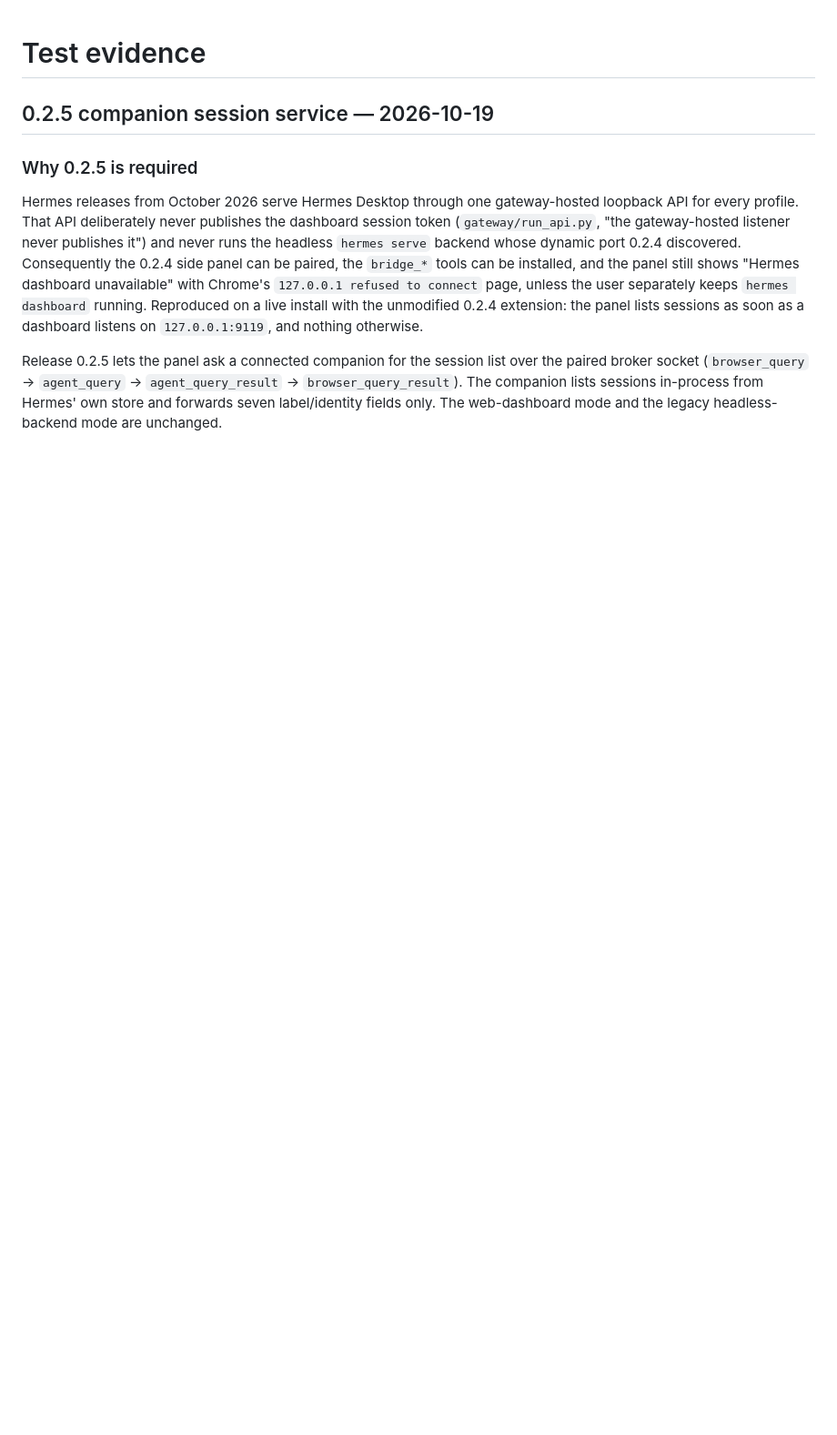
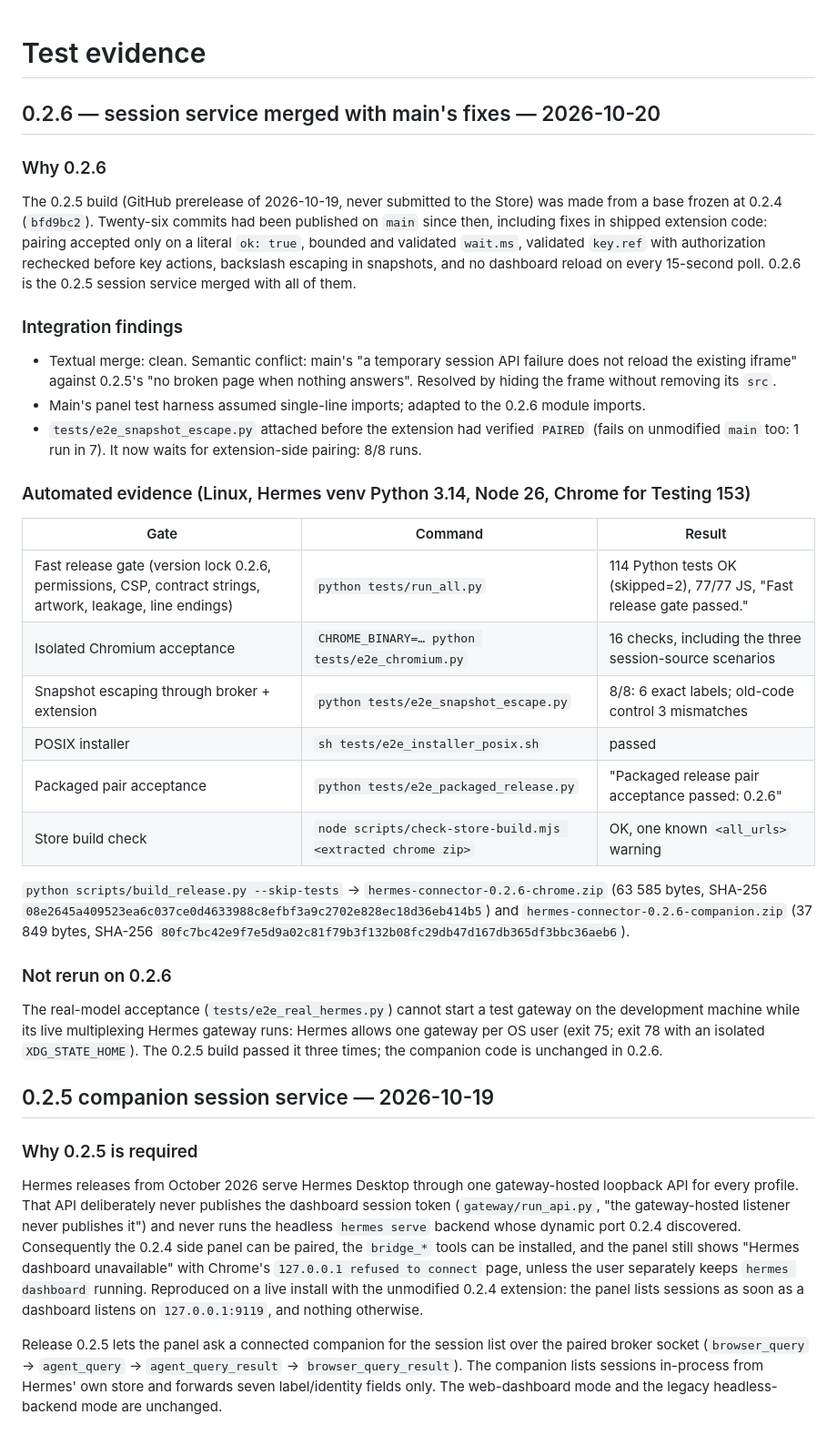
Before and after one commit to CorsenAI/hermes-connector, a Markdown page: docs/TEST-EVIDENCE.md, the part around the change. Shown at 91% size. Rendered like a GitHub page; blank space fills up the shorter version.

Commit message:
docs: record the 0.2.6 integration, evidence and release state

```diff
--- a/docs/TEST-EVIDENCE.md
+++ b/docs/TEST-EVIDENCE.md
@@ -1,4 +1,47 @@
 # Test evidence
+
+## 0.2.6 — session service merged with main's fixes — 2026-10-20
+
+### Why 0.2.6
+
+The 0.2.5 build (GitHub prerelease of 2026-10-19, never submitted to the Store) was made from a
+base frozen at 0.2.4 (`bfd9bc2`). Twenty-six commits had been published on `main` since then,
+including fixes in shipped extension code: pairing accepted only on a literal `ok: true`, bounded
+and validated `wait.ms`, validated `key.ref` with authorization rechecked before key actions,
+backslash escaping in snapshots, and no dashboard reload on every 15-second poll. 0.2.6 is the
+0.2.5 session service merged with all of them.
+
+### Integration findings
+
+- Textual merge: clean. Semantic conflict: main's "a temporary session API failure does not reload
+  the existing iframe" against 0.2.5's "no broken page when nothing answers". Resolved by hiding the
+  frame without removing its `src`.
+- Main's panel test harness assumed single-line imports; adapted to the 0.2.6 module imports.
+- `tests/e2e_snapshot_escape.py` attached before the extension had verified `PAIRED` (fails on
+  unmodified `main` too: 1 run in 7). It now waits for extension-side pairing: 8/8 runs.
+
+### Automated evidence (Linux, Hermes venv Python 3.14, Node 26, Chrome for Testing 153)
+
+| Gate | Command | Result |
+|---|---|---|
+| Fast release gate (version lock 0.2.6, permissions, CSP, contract strings, artwork, leakage, line endings) | `python tests/run_all.py` | 114 Python tests OK (skipped=2), 77/77 JS, "Fast release gate passed." |
+| Isolated Chromium acceptance | `CHROME_BINARY=… python tests/e2e_chromium.py` | 16 checks, including the three session-source scenarios |
+| Snapshot escaping through broker + extension | `python tests/e2e_snapshot_escape.py` | 8/8: 6 exact labels; old-code control 3 mismatches |
+| POSIX installer | `sh tests/e2e_installer_posix.sh` | passed |
+| Packaged pair acceptance | `python tests/e2e_packaged_release.py` | "Packaged release pair acceptance passed: 0.2.6" |
+| Store build check | `node scripts/check-store-build.mjs <extracted chrome zip>` | OK, one known `<all_urls>` warning |
+
+`python scripts/build_release.py --skip-tests` → `hermes-connector-0.2.6-chrome.zip` (63 585 bytes,
+SHA-256 `08e2645a409523ea6c037ce0d4633988c8efbf3a9c2702e828ec18d36eb414b5`) and
+`hermes-connector-0.2.6-companion.zip` (37 849 bytes, SHA-256
+`80fc7bc42e9f7e5d9a02c81f79b3f132b08fc29db47d167db365df3bbc36aeb6`).
+
+### Not rerun on 0.2.6
+
+The real-model acceptance (`tests/e2e_real_hermes.py`) cannot start a test gateway on the
+development machine while its live multiplexing Hermes gateway runs: Hermes allows one gateway per
+OS user (exit 75; exit 78 with an isolated `XDG_STATE_HOME`). The 0.2.5 build passed it three
+times; the companion code is unchanged in 0.2.6.
 
 ## 0.2.5 companion session service — 2026-10-19
 
```
Also changed, not shown: PUBLISHING.md (+6 -2 lines).
